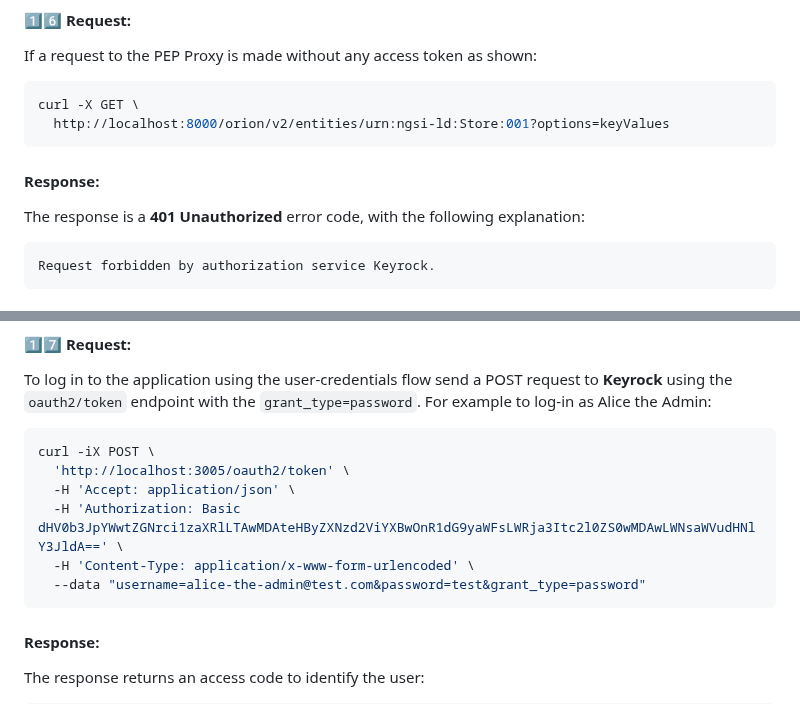
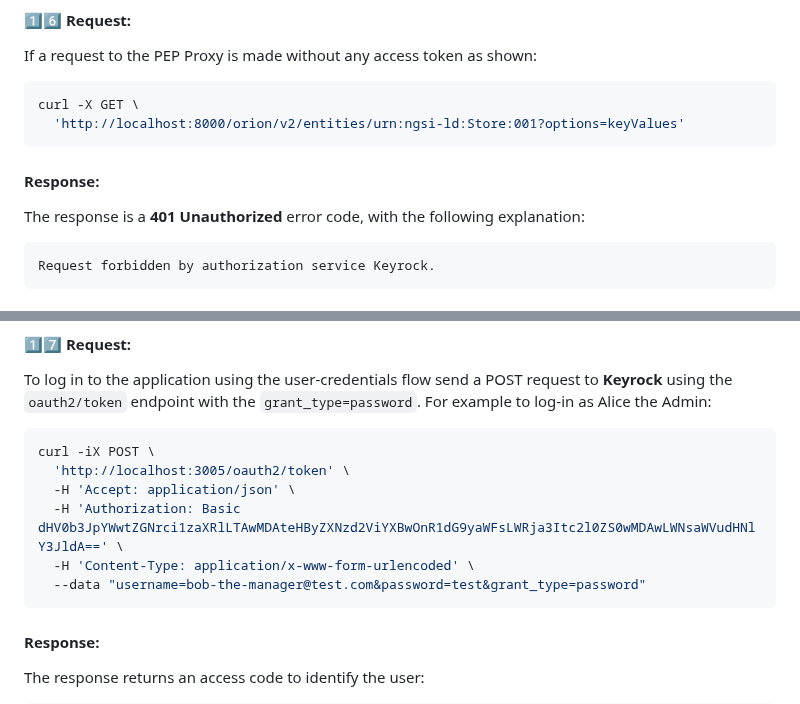
Before and after one commit to FIWARE/tutorials.PEP-Proxy, a Markdown page: README.md, 2 parts joined by grey strips. Rendered like a GitHub page.

Commit message:
Add quotes

````diff
--- a/README.md
+++ b/README.md
@@ -1072,14 +1072,14 @@ If a request to the PEP Proxy is made without any access token as shown:
 
 ```console
 curl -X GET \
-  http://localhost:8000/orion/v2/entities/urn:ngsi-ld:Store:001?options=keyValues
+  'http://localhost:8000/orion/v2/entities/urn:ngsi-ld:Store:001?options=keyValues'
 ```
 
 #### Response:
 
 The response is a **401 Unauthorized** error code, with the following explanation:
 
-```
+```text
 Request forbidden by authorization service Keyrock.
 ```
 
@@ -1096,7 +1096,7 @@ curl -iX POST \
   -H 'Accept: application/json' \
   -H 'Authorization: Basic dHV0b3JpYWwtZGNrci1zaXRlLTAwMDAteHByZXNzd2ViYXBwOnR1dG9yaWFsLWRja3Itc2l0ZS0wMDAwLWNsaWVudHNlY3JldA==' \
   -H 'Content-Type: application/x-www-form-urlencoded' \
-  --data "username=alice-the-admin@test.com&password=test&grant_type=password"
+  --data "username=bob-the-manager@test.com&password=test&grant_type=password"
 ```
 
 #### Response:
````
Also changed, not shown: other parts of README.md (+1 -1 lines).
